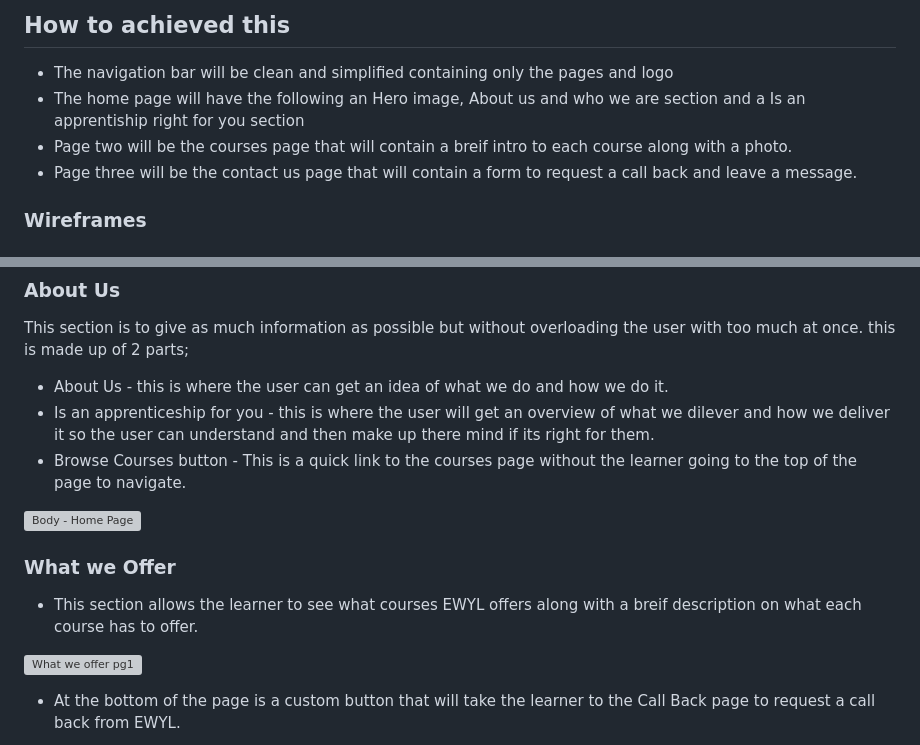
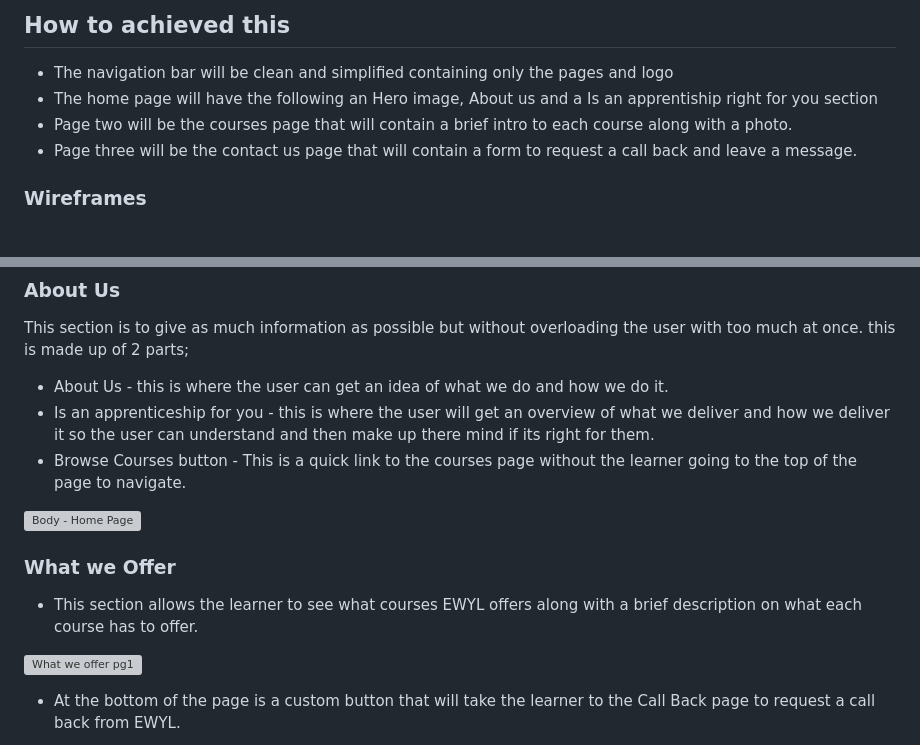
Before and after one commit to markh55/EWYL, a Markdown page: README.md, 2 parts joined by grey strips. GitHub-like rendering; grey boxes are pictures that could not be loaded.

Commit message:
Fixed spelling mistakes - README.md

```diff
--- a/README.md
+++ b/README.md
@@ -57,8 +57,8 @@ My aim for this website is to be inviting and simple to use but also deliver eno
 
 ## How to achieved this
    * The navigation bar will be clean and simplified containing only the pages and logo
-   * The home page will have the following an Hero image, About us and who we are section and a Is an apprentiship right for you section
-   * Page two will be the courses page that will contain a breif intro to each course along with a photo.
+   * The home page will have the following an Hero image, About us and a Is an apprentiship right for you section
+   * Page two will be the courses page that will contain a brief intro to each course along with a photo.
    * Page three will be the contact us page that will contain a form to request a call back and leave a message.
 
 
@@ -101,14 +101,14 @@ Mobile -
 
 This section is to give as much information as possible but without overloading the user with too much at once. this is made up of 2 parts;
   * About Us - this is where the user can get an idea of what we do and how we do it.
-  * Is an apprenticeship for you - this is where the user will get an overview of what we dilever and how we deliver it so the user can understand and then make up there mind if its right for them.
+  * Is an apprenticeship for you - this is where the user will get an overview of what we deliver and how we deliver it so the user can understand and then make up there mind if its right for them.
   * Browse Courses button - This is a quick link to the courses page without the learner going to the top of the page to navigate.
 
 ![Body - Home Page](https://github.com/user-attachments/assets/9439305d-a014-41f5-84bd-8b8004b019b9)
 
 ### What we Offer
 
-* This section allows the learner to see what courses EWYL offers along with a breif description on what each course has to offer.
+* This section allows the learner to see what courses EWYL offers along with a brief description on what each course has to offer.
 
 ![What we offer pg1](https://github.com/user-attachments/assets/34d19a94-9ae8-4ff7-b7c5-07d3b883b7d9)
 
```
